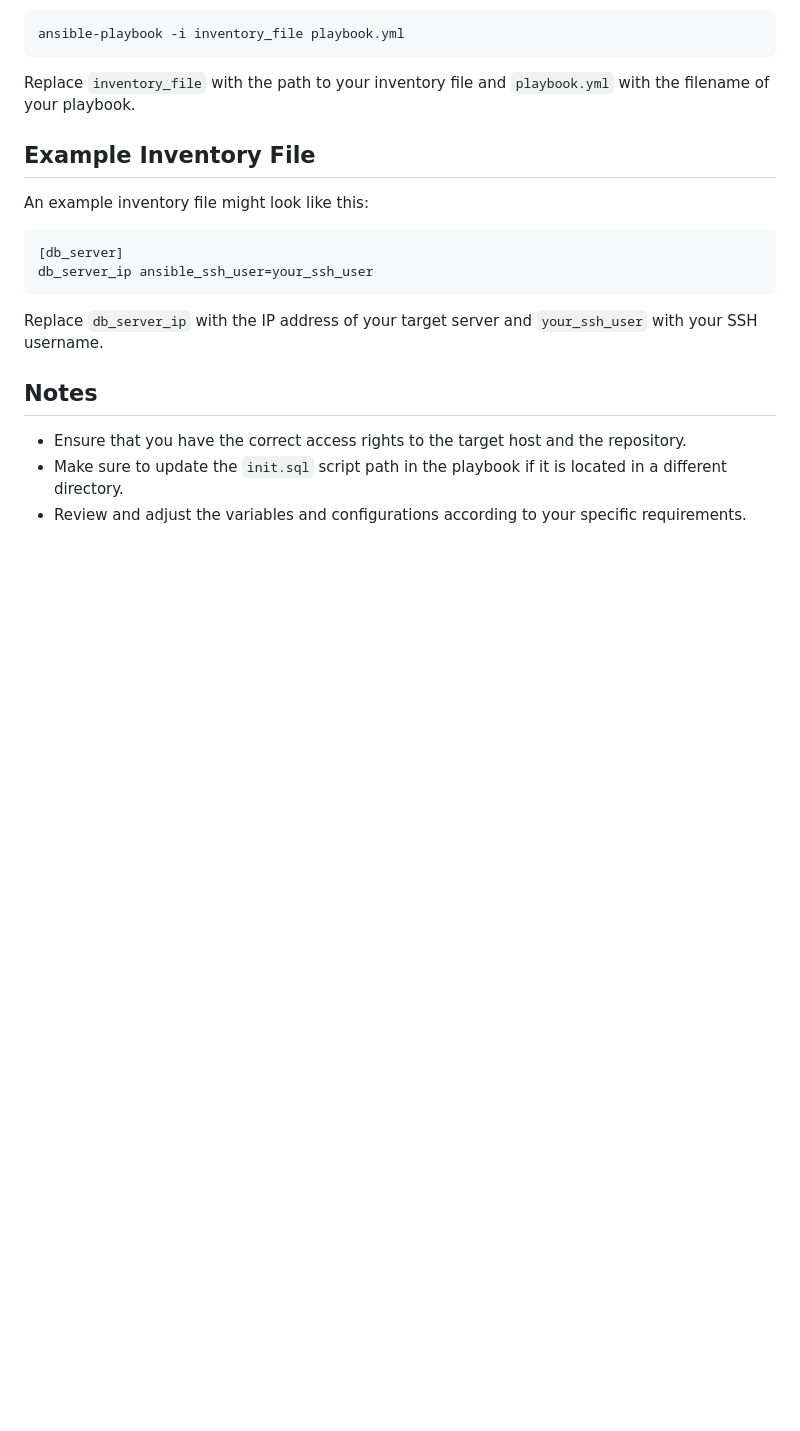
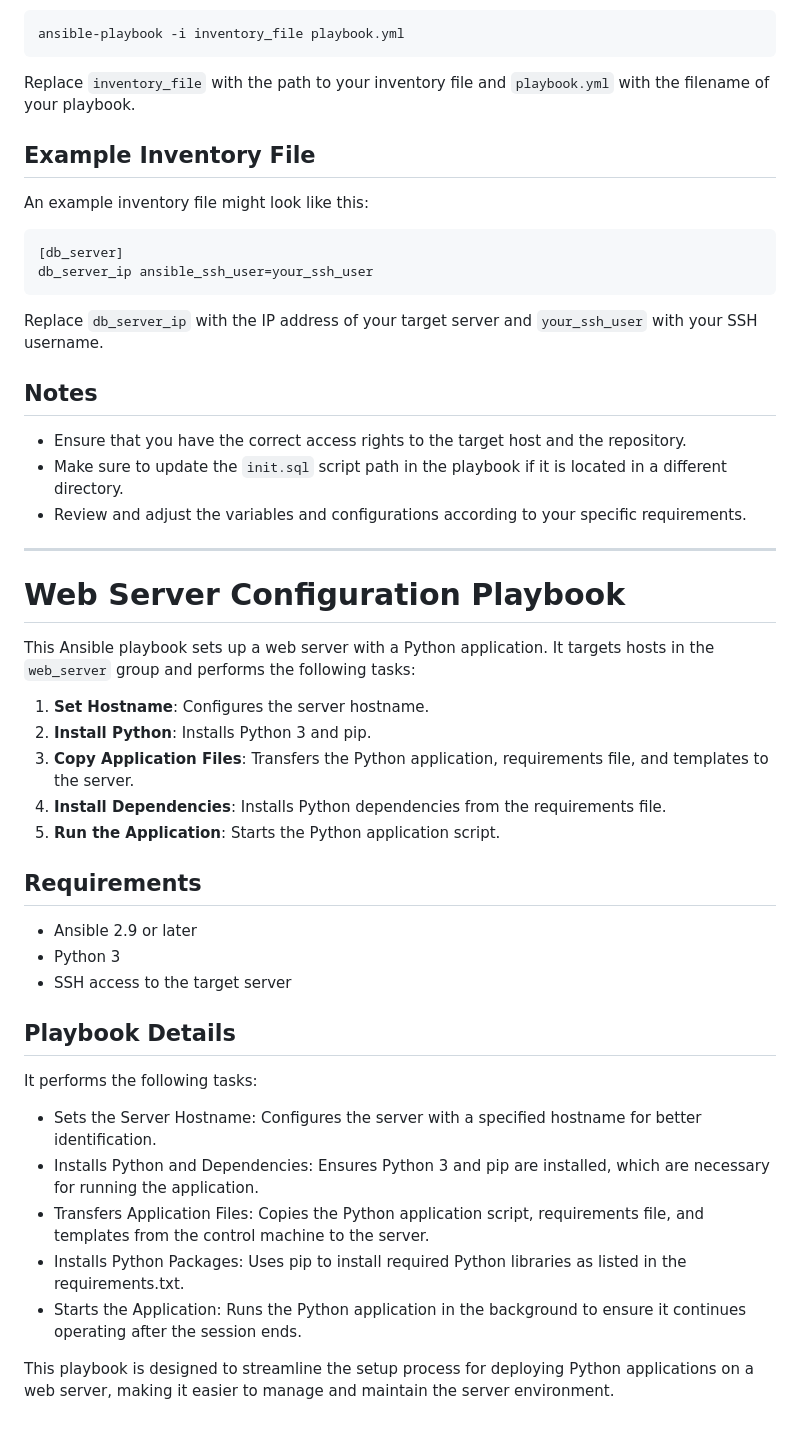
Before and after one commit to KGoksal/Phonebook-App-with-Terraform-and-Ansible, a Markdown page: Ansible Playbooks/README.md, the part around the change. GitHub-like rendering; blank space fills up the shorter version.

```diff
--- a/Ansible Playbooks/README.md
+++ b/Ansible Playbooks/README.md
@@ -98,3 +98,38 @@ Replace `db_server_ip` with the IP address of your target server and `your_ssh_u
 - Ensure that you have the correct access rights to the target host and the repository.
 - Make sure to update the `init.sql` script path in the playbook if it is located in a different directory.
 - Review and adjust the variables and configurations according to your specific requirements.
+
+
+
+*************************************************
+
+
+
+# Web Server Configuration Playbook
+
+This Ansible playbook sets up a web server with a Python application. It targets hosts in the `web_server` group and performs the following tasks:
+
+1. **Set Hostname**: Configures the server hostname.
+2. **Install Python**: Installs Python 3 and pip.
+3. **Copy Application Files**: Transfers the Python application, requirements file, and templates to the server.
+4. **Install Dependencies**: Installs Python dependencies from the requirements file.
+5. **Run the Application**: Starts the Python application script.
+
+## Requirements
+
+- Ansible 2.9 or later
+- Python 3
+- SSH access to the target server
+
+## Playbook Details
+
+It performs the following tasks:
+
+- Sets the Server Hostname: Configures the server with a specified hostname for better identification.
+- Installs Python and Dependencies: Ensures Python 3 and pip are installed, which are necessary for running the application.
+- Transfers Application Files: Copies the Python application script, requirements file, and templates from the control machine to the server.
+- Installs Python Packages: Uses pip to install required Python libraries as listed in the requirements.txt.
+- Starts the Application: Runs the Python application in the background to ensure it continues operating after the session ends.
+
+
+This playbook is designed to streamline the setup process for deploying Python applications on a web server, making it easier to manage and maintain the server environment.
```
